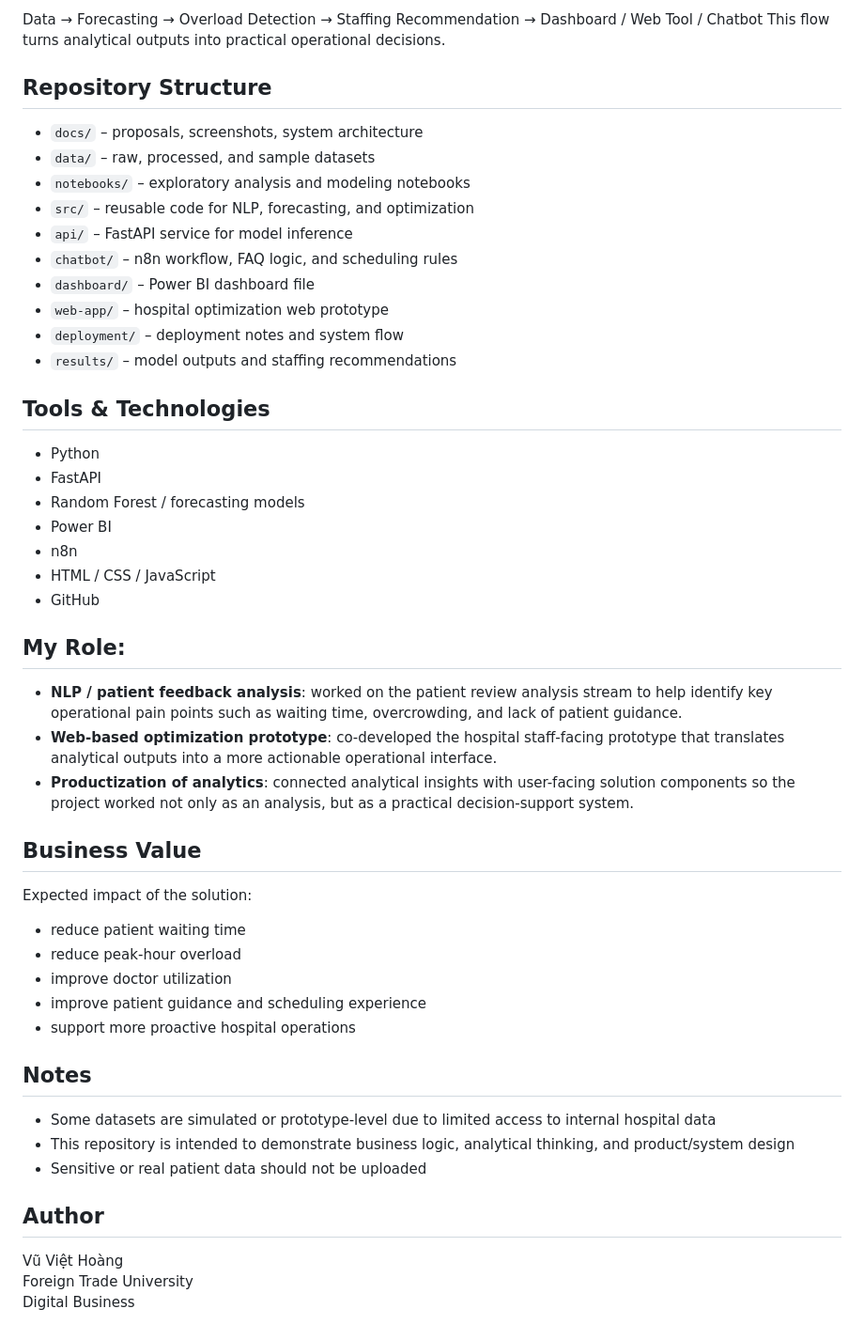
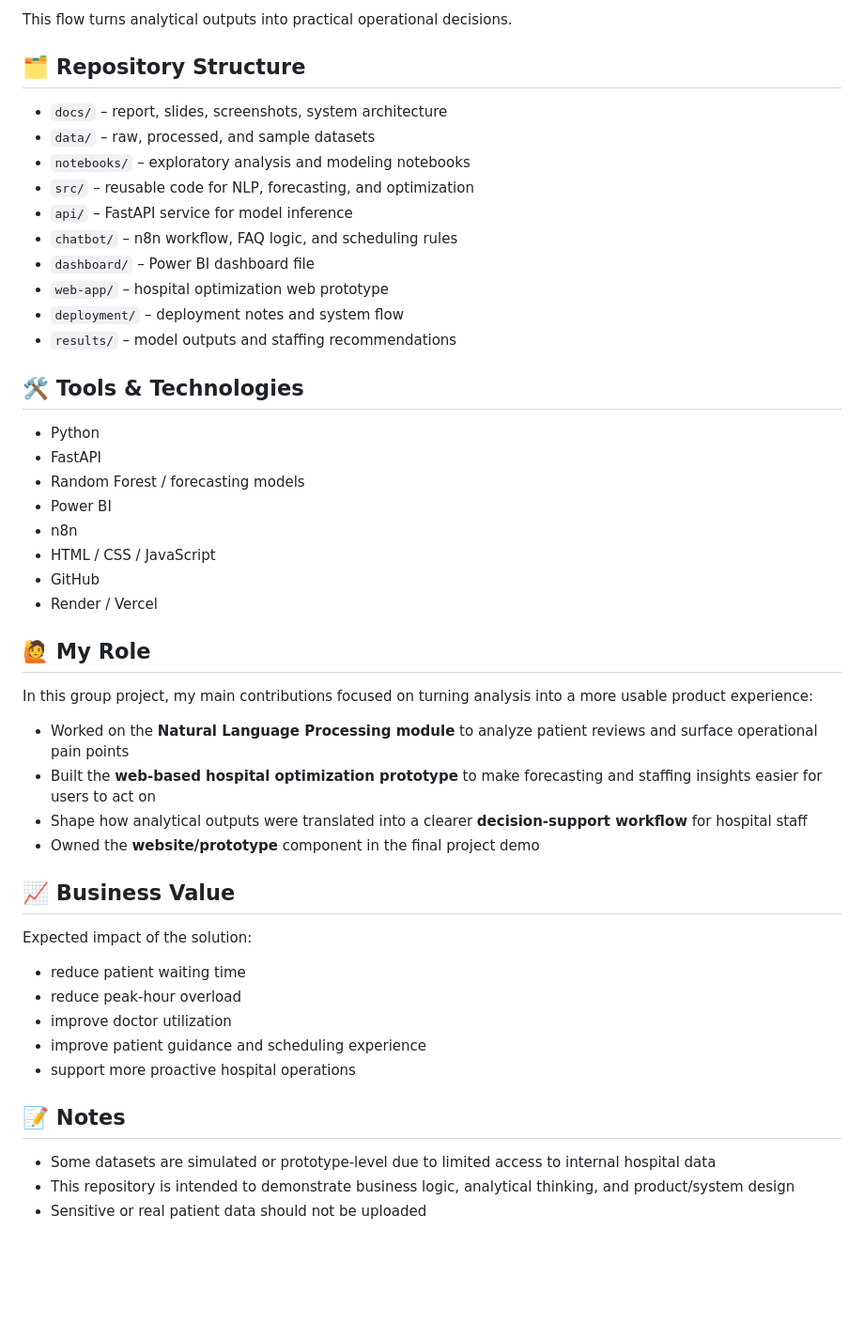
Before and after one commit to JustACertainBlue/hospital-demand-forecasting-staff-optimization-system, a Markdown page: README.md, the part around one of its changes. Shown at 94% size. Rendered like a GitHub page; blank space fills up the shorter version.

```diff
--- a/README.md
+++ b/README.md
@@ -57,7 +59,7 @@ Data → Forecasting → Overload Detection → Staffing Recommendation → Dash
 This flow turns analytical outputs into practical operational decisions.
 
-## Repository Structure
-- `docs/` – proposals, screenshots, system architecture
+## 🗂️ Repository Structure
+- `docs/` – report, slides, screenshots, system architecture
 - `data/` – raw, processed, and sample datasets
 - `notebooks/` – exploratory analysis and modeling notebooks
 - `src/` – reusable code for NLP, forecasting, and optimization
@@ -68,7 +70,7 @@ This flow turns analytical outputs into practical operational decisions.
 - `deployment/` – deployment notes and system flow
 - `results/` – model outputs and staffing recommendations
 
-## Tools & Technologies
+## 🛠️ Tools & Technologies
 - Python
 - FastAPI
 - Random Forest / forecasting models
@@ -76,13 +78,16 @@ This flow turns analytical outputs into practical operational decisions.
 - n8n
 - HTML / CSS / JavaScript
 - GitHub
+- Render / Vercel
 
-## My Role:
-- **NLP / patient feedback analysis**: worked on the patient review analysis stream to help identify key operational pain points such as waiting time, overcrowding, and lack of patient guidance.
-- **Web-based optimization prototype**: co-developed the hospital staff-facing prototype that translates analytical outputs into a more actionable operational interface.
-- **Productization of analytics**: connected analytical insights with user-facing solution components so the project worked not only as an analysis, but as a practical decision-support system.
+## 🙋 My Role
+In this group project, my main contributions focused on turning analysis into a more usable product experience:
+- Worked on the **Natural Language Processing module** to analyze patient reviews and surface operational pain points
+- Built the **web-based hospital optimization prototype** to make forecasting and staffing insights easier for users to act on
+- Shape how analytical outputs were translated into a clearer **decision-support workflow** for hospital staff
+- Owned the **website/prototype** component in the final project demo
 
-## Business Value
+## 📈 Business Value
 Expected impact of the solution:
 - reduce patient waiting time
 - reduce peak-hour overload
@@ -90,13 +95,7 @@ Expected impact of the solution:
 - improve patient guidance and scheduling experience
 - support more proactive hospital operations
 
-## Notes
+## 📝 Notes
 - Some datasets are simulated or prototype-level due to limited access to internal hospital data
 - This repository is intended to demonstrate business logic, analytical thinking, and product/system design
 - Sensitive or real patient data should not be uploaded
-
-## Author
-
-Vũ Việt Hoàng
-Foreign Trade University
-Digital Business
```
Also changed, not shown: other parts of README.md (+16 -14 lines).
